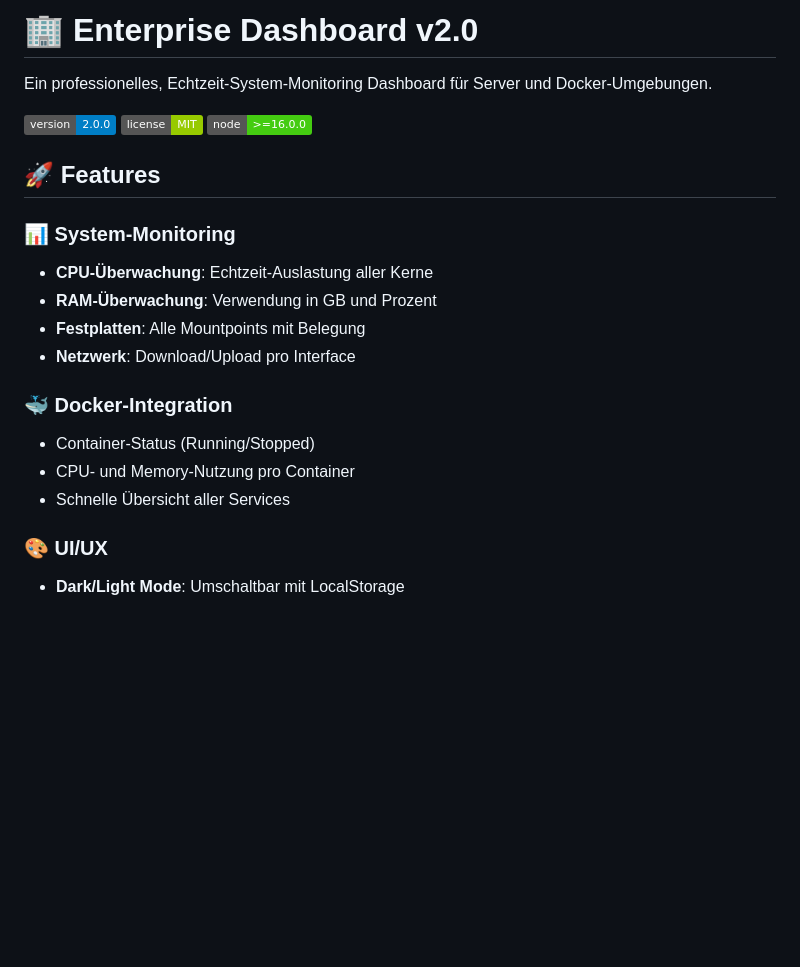
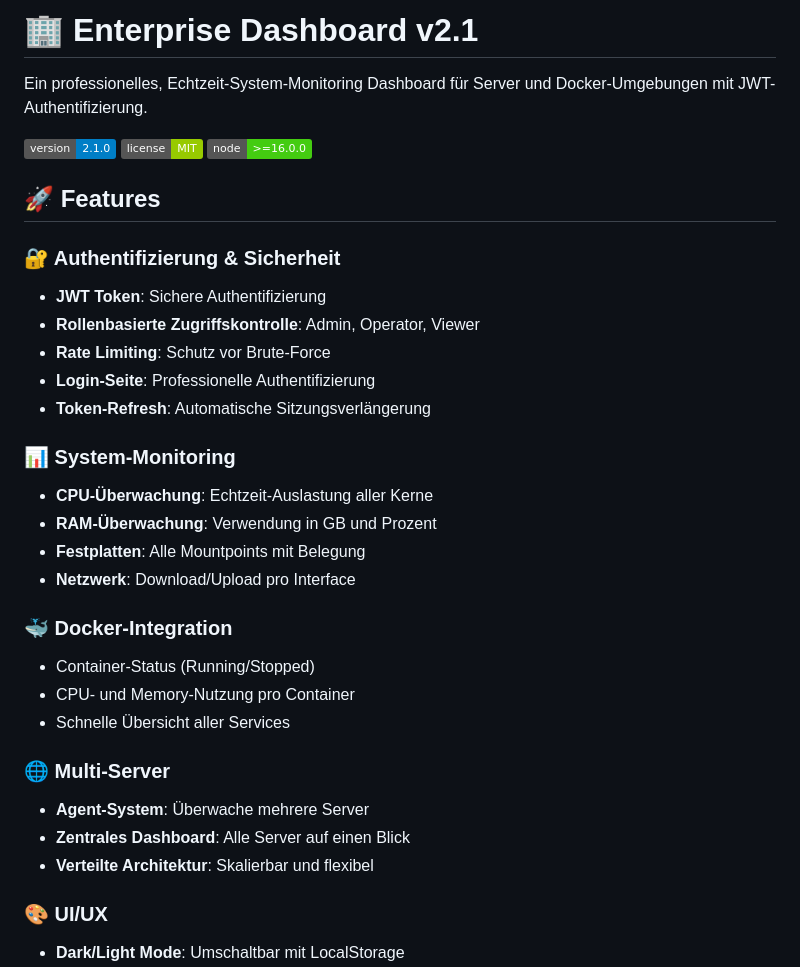
Before and after one commit to Thexmr/enterprise-dashboard, a Markdown page: README.md, the part around one of its changes. Drawn GitHub-style; badges without logos; blank space fills up the shorter version.

```diff
--- a/README.md
+++ b/README.md
@@ -1,12 +1,19 @@
-# 🏢 Enterprise Dashboard v2.0
+# 🏢 Enterprise Dashboard v2.1
 
-Ein professionelles, Echtzeit-System-Monitoring Dashboard für Server und Docker-Umgebungen.
+Ein professionelles, Echtzeit-System-Monitoring Dashboard für Server und Docker-Umgebungen mit JWT-Authentifizierung.
 
-![Version](https://img.shields.io/badge/version-2.0.0-blue)
+![Version](https://img.shields.io/badge/version-2.1.0-blue)
 ![License](https://img.shields.io/badge/license-MIT-green)
 ![Node](https://img.shields.io/badge/node-%3E%3D16.0.0-brightgreen)
 
 ## 🚀 Features
+
+### 🔐 Authentifizierung & Sicherheit
+- **JWT Token**: Sichere Authentifizierung
+- **Rollenbasierte Zugriffskontrolle**: Admin, Operator, Viewer
+- **Rate Limiting**: Schutz vor Brute-Force
+- **Login-Seite**: Professionelle Authentifizierung
+- **Token-Refresh**: Automatische Sitzungsverlängerung
 
 ### 📊 System-Monitoring
 - **CPU-Überwachung**: Echtzeit-Auslastung aller Kerne
@@ -18,6 +25,11 @@ Ein professionelles, Echtzeit-System-Monitoring Dashboard für Server und Docker
 - Container-Status (Running/Stopped)
 - CPU- und Memory-Nutzung pro Container
 - Schnelle Übersicht aller Services
+
+### 🌐 Multi-Server
+- **Agent-System**: Überwache mehrere Server
+- **Zentrales Dashboard**: Alle Server auf einen Blick
+- **Verteilte Architektur**: Skalierbar und flexibel
 
 ### 🎨 UI/UX
 - **Dark/Light Mode**: Umschaltbar mit LocalStorage
```
Also changed, not shown: other parts of README.md (+88 -42 lines).
